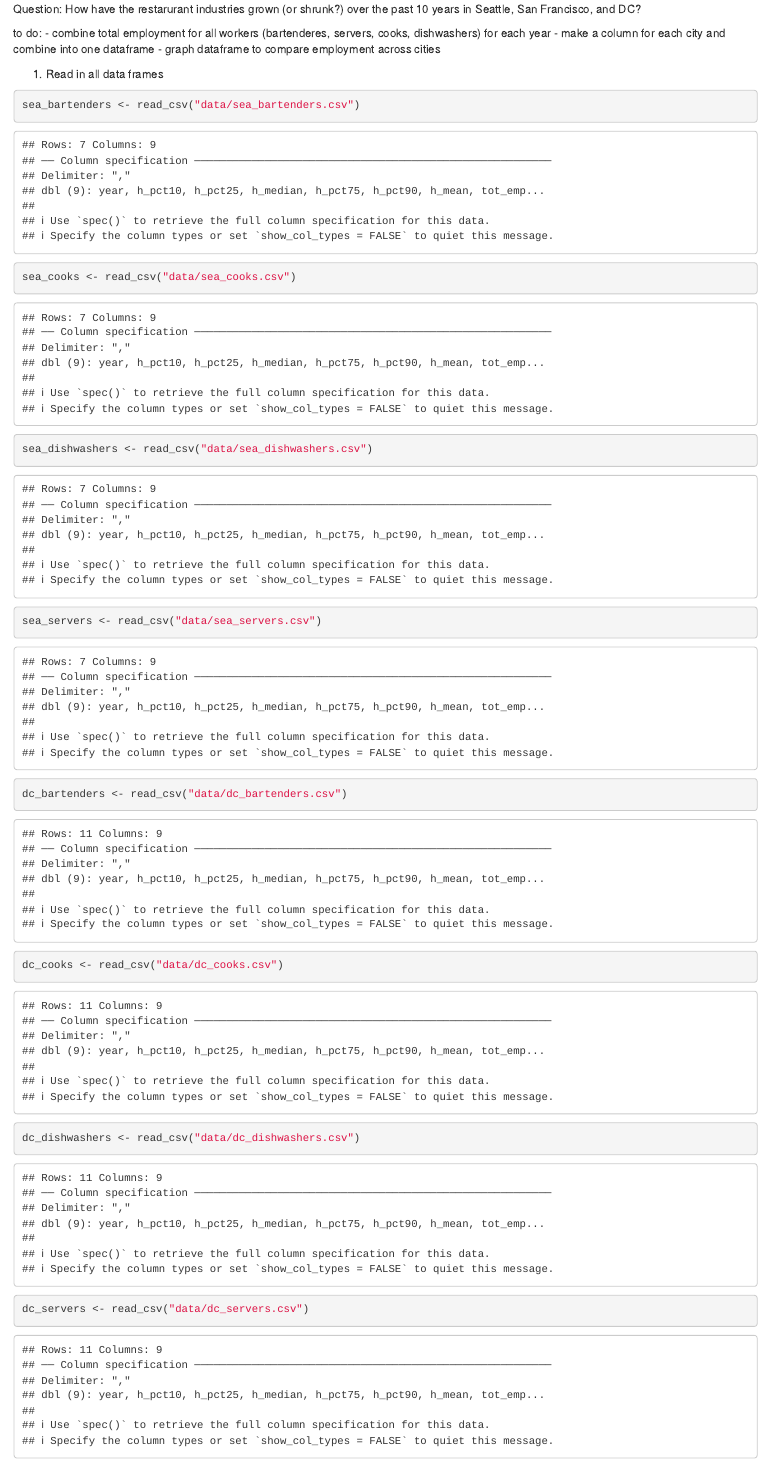
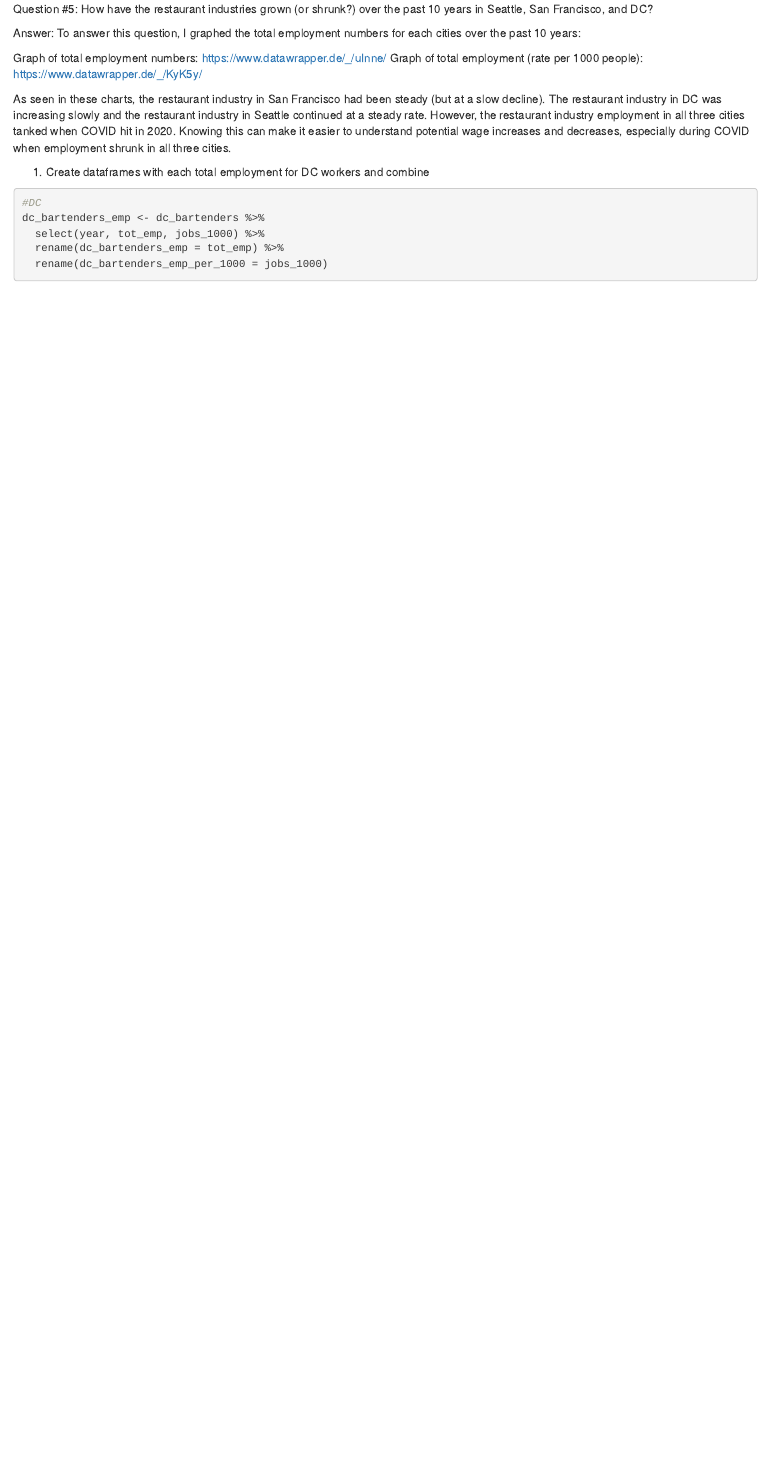
Before and after one commit to justinrobinson1020/data_analysis_project, an R Markdown document (data_analysis_04.Rmd): the page in a window 1100 px wide, from its top. Rendered offline with R 4.5, knitr and Pandoc, with nearby package versions; some code elsewhere in the file could not run offline; common packages that the code uses without loading them are loaded.

Commit message:
data analysis question 5 final

````diff
--- a/data_analysis_04.Rmd
+++ b/data_analysis_04.Rmd
@@ -1,22 +1,9 @@
+Question #5: How have the restaurant industries grown (or shrunk?) over the past 10 years in Seattle, San Francisco, and DC?
+
+Answer: To answer this question, I graphed the total employment numbers for each cities over the past 10 years:
 
 
+Graph of total employment numbers: https://www.datawrapper.de/_/uInne/
+Graph of total employment (rate per 1000 people): https://www.datawrapper.de/_/KyK5y/
 
-Question: How have the restarurant industries grown (or shrunk?) over the past 10 years in Seattle, San Francisco, and DC?
-
-to do:
-- combine total employment for all workers (bartenderes, servers, cooks, dishwashers) for each year
-- make a column for each city and combine into one dataframe
-- graph dataframe to compare employment across cities
-
-1. Read in all data frames
-```{r}
-sea_bartenders <- read_csv("data/sea_bartenders.csv")
-sea_cooks <- read_csv("data/sea_cooks.csv")
-sea_dishwashers <- read_csv("data/sea_dishwashers.csv")
-sea_servers <- read_csv("data/sea_servers.csv")
-
-
-dc_bartenders <- read_csv("data/dc_bartenders.csv")
-dc_cooks <- read_csv("data/dc_cooks.csv")
-dc_dishwashers <- read_csv("data/dc_dishwashers.csv")
-dc_servers <- read_csv("data/dc_servers.csv")
+As seen in these charts, the restaurant industry in San Francisco had been steady (but at a slow decline). The restaurant industry in DC was increasing slowly and the restaurant industry in Seattle continued at a steady rate. However, the restaurant industry employment in all three cities tanked when COVID hit in 2020. Knowing this can make it easier to understand potential wage increases and decreases, especially during COVID when employment shrunk in all three cities.
````
Also changed, not shown: data_analysis_04.Rmd (13 more changed lines).
